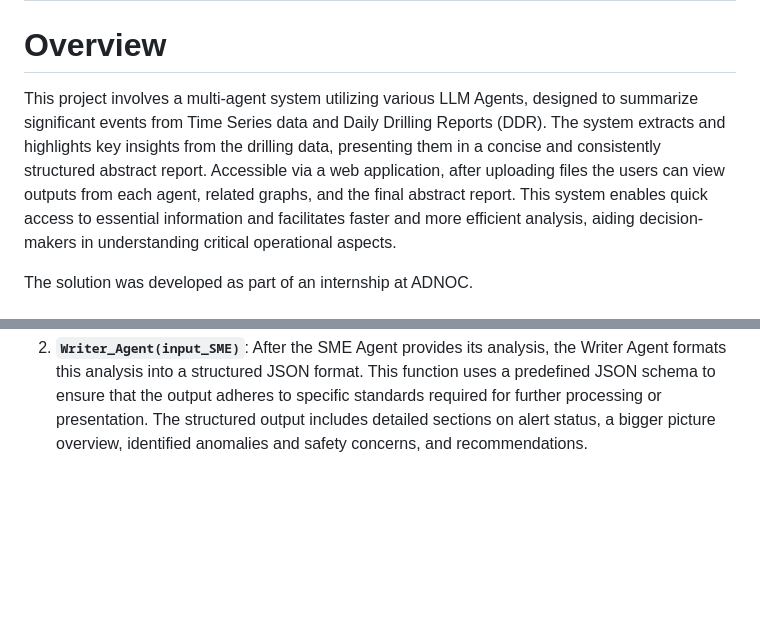
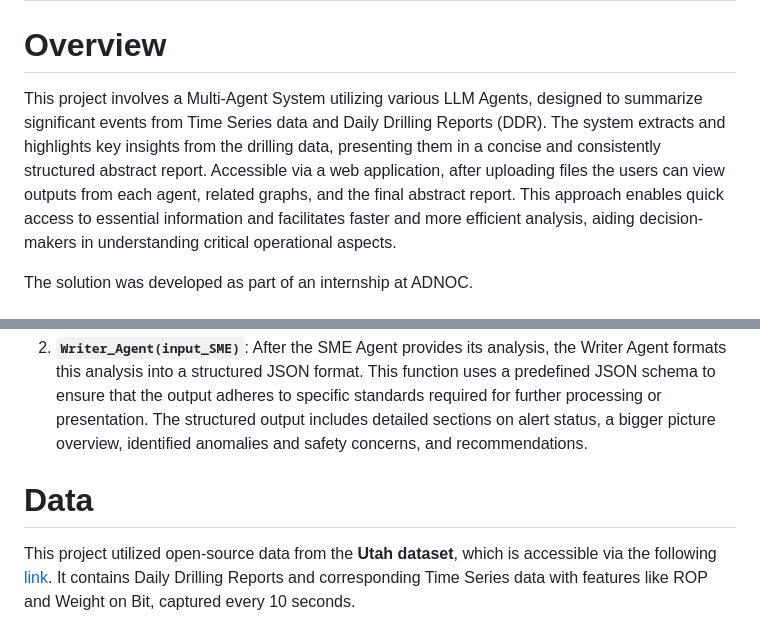
Before and after one commit to Iliazagreus/Drilling-Reports-Multi-Agent, a Markdown page: README.md, 2 parts joined by grey strips. Rendered like a GitHub page; blank space fills up the shorter version.

```diff
--- a/README.md
+++ b/README.md
@@ -2,7 +2,7 @@
 
 # Overview
 
-This project involves a multi-agent system utilizing various LLM Agents, designed to summarize significant events from Time Series data and Daily Drilling Reports (DDR). The system extracts and highlights key insights from the drilling data, presenting them in a concise and consistently structured abstract report. Accessible via a web application, after uploading files the users can view outputs from each agent, related graphs, and the final abstract report. This system enables quick access to essential information and facilitates faster and more efficient analysis, aiding decision-makers in understanding critical operational aspects.
+This project involves a Multi-Agent System utilizing various LLM Agents, designed to summarize significant events from Time Series data and Daily Drilling Reports (DDR). The system extracts and highlights key insights from the drilling data, presenting them in a concise and consistently structured abstract report. Accessible via a web application, after uploading files the users can view outputs from each agent, related graphs, and the final abstract report. This approach enables quick access to essential information and facilitates faster and more efficient analysis, aiding decision-makers in understanding critical operational aspects.
 
 The solution was developed as part of an internship at ADNOC.
 # Features
@@ -66,3 +66,6 @@ This module is a crucial component of a multi-agent system designed to analyze a
 1. **`SME_Agent(input_DDR, input_TS)`**: This function takes as input the outputs from the Drilling Data Report (DDR) Agent and Time Series (TS) Agent. It processes these inputs to provide a comprehensive analysis from the perspective of a Subject Matter Expert (SME). The SME is tasked with identifying anomalies, safety concerns, or noteworthy trends from the integrated data, and making recommendations for further action. This analysis is then output to the Writer Agent, which formats it into a consistent, predefined JSON structure for further use.
 
 2. **`Writer_Agent(input_SME)`**: After the SME Agent provides its analysis, the Writer Agent formats this analysis into a structured JSON format. This function uses a predefined JSON schema to ensure that the output adheres to specific standards required for further processing or presentation. The structured output includes detailed sections on alert status, a bigger picture overview, identified anomalies and safety concerns, and recommendations.
+
+# Data
+This project utilized open-source data from the **Utah dataset**, which is accessible via the following [link](https://gdr.openei.org/submissions/1283). It contains Daily Drilling Reports and corresponding Time Series data with features like ROP and Weight on Bit, captured every 10 seconds.
```
